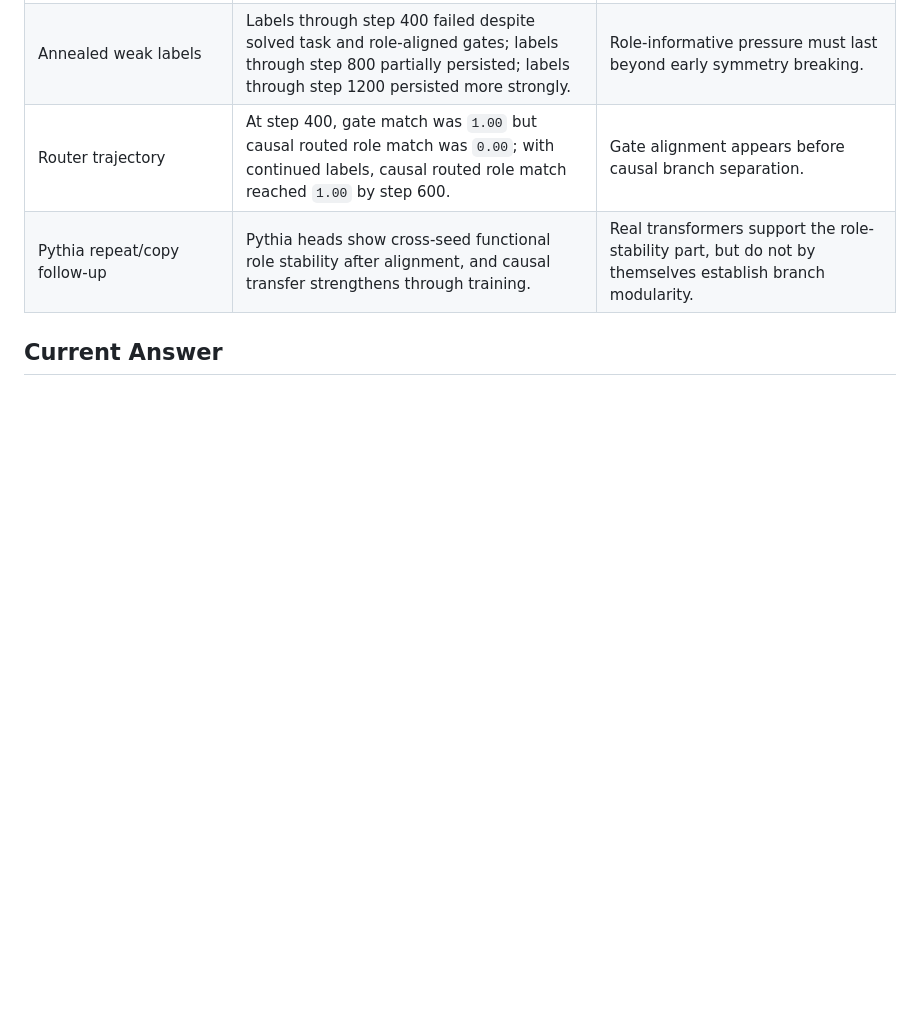
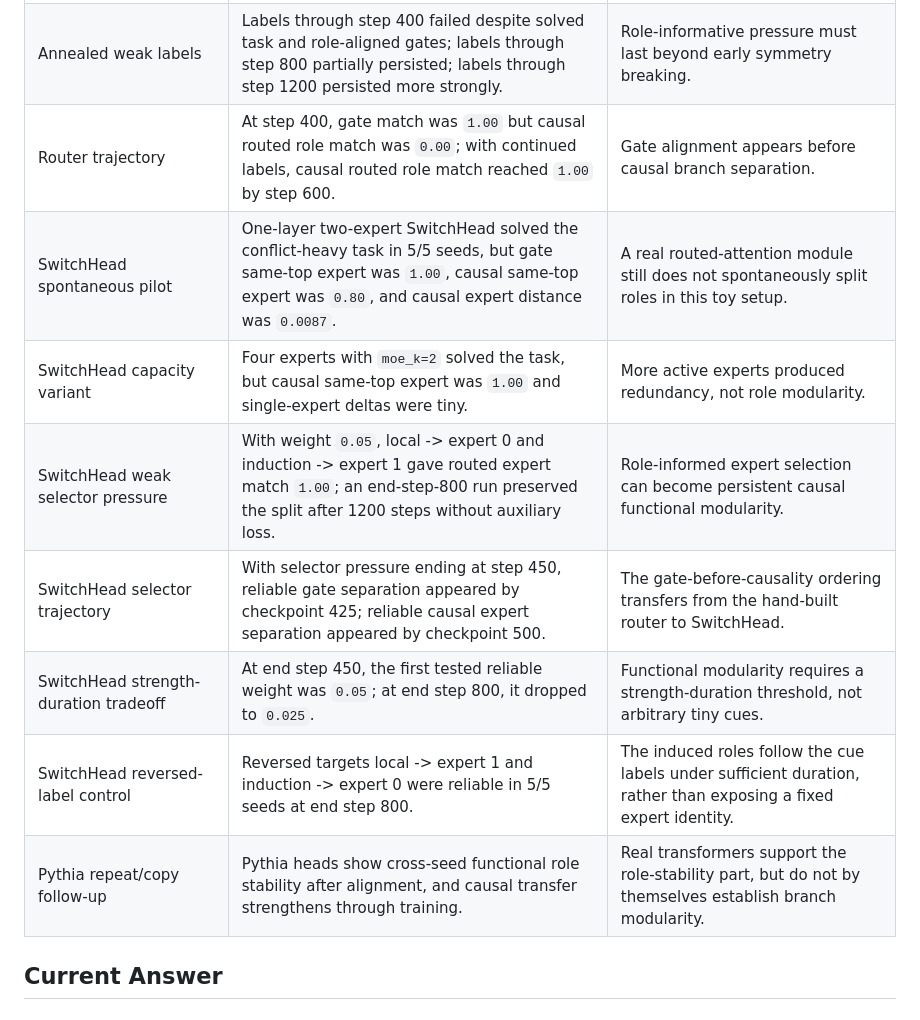
Before and after one commit to ritengzhang77-max/branch_specielization, a Markdown page: doc/phase3_structural_to_functional_synthesis.md, the part around one of its changes. Rendered like a GitHub page; blank space fills up the shorter version.

```diff
--- a/doc/phase3_structural_to_functional_synthesis.md
+++ b/doc/phase3_structural_to_functional_synthesis.md
@@ -51,6 +51,12 @@ for long enough to reshape branch computations.
 | Conflict-heavy bidirectional lookup | Even direct predecessor-vs-successor role conflict did not make unlabeled routers split roles; weak labels and oracle routing both reached `1.00`. | Task conflict alone did not rescue spontaneous modularity in this pilot. |
 | Annealed weak labels | Labels through step 400 failed despite solved task and role-aligned gates; labels through step 800 partially persisted; labels through step 1200 persisted more strongly. | Role-informative pressure must last beyond early symmetry breaking. |
 | Router trajectory | At step 400, gate match was `1.00` but causal routed role match was `0.00`; with continued labels, causal routed role match reached `1.00` by step 600. | Gate alignment appears before causal branch separation. |
+| SwitchHead spontaneous pilot | One-layer two-expert SwitchHead solved the conflict-heavy task in 5/5 seeds, but gate same-top expert was `1.00`, causal same-top expert was `0.80`, and causal expert distance was `0.0087`. | A real routed-attention module still does not spontaneously split roles in this toy setup. |
+| SwitchHead capacity variant | Four experts with `moe_k=2` solved the task, but causal same-top expert was `1.00` and single-expert deltas were tiny. | More active experts produced redundancy, not role modularity. |
+| SwitchHead weak selector pressure | With weight `0.05`, local -> expert 0 and induction -> expert 1 gave routed expert match `1.00`; an end-step-800 run preserved the split after 1200 steps without auxiliary loss. | Role-informed expert selection can become persistent causal functional modularity. |
+| SwitchHead selector trajectory | With selector pressure ending at step 450, reliable gate separation appeared by checkpoint 425; reliable causal expert separation appeared by checkpoint 500. | The gate-before-causality ordering transfers from the hand-built router to SwitchHead. |
+| SwitchHead strength-duration tradeoff | At end step 450, the first tested reliable weight was `0.05`; at end step 800, it dropped to `0.025`. | Functional modularity requires a strength-duration threshold, not arbitrary tiny cues. |
+| SwitchHead reversed-label control | Reversed targets local -> expert 1 and induction -> expert 0 were reliable in 5/5 seeds at end step 800. | The induced roles follow the cue labels under sufficient duration, rather than exposing a fixed expert identity. |
 | Pythia repeat/copy follow-up | Pythia heads show cross-seed functional role stability after alignment, and causal transfer strengthens through training. | Real transformers support the role-stability part, but do not by themselves establish branch modularity. |
 
 ## Current Answer
```
Also changed, not shown: other parts of doc/phase3_structural_to_functional_synthesis.md (+28 -24 lines), doc/autonomous_sleep_log_2026-05-23.md (+30 -0 lines), doc/provenance_log.md (+4 -0 lines).
